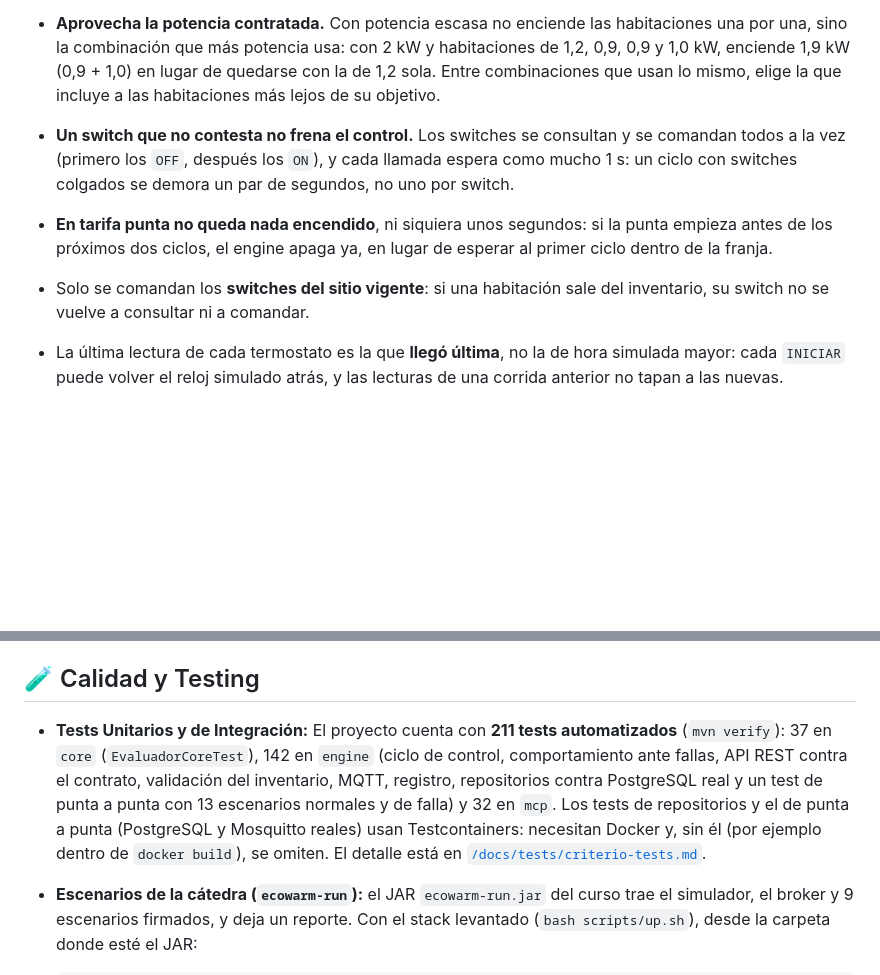
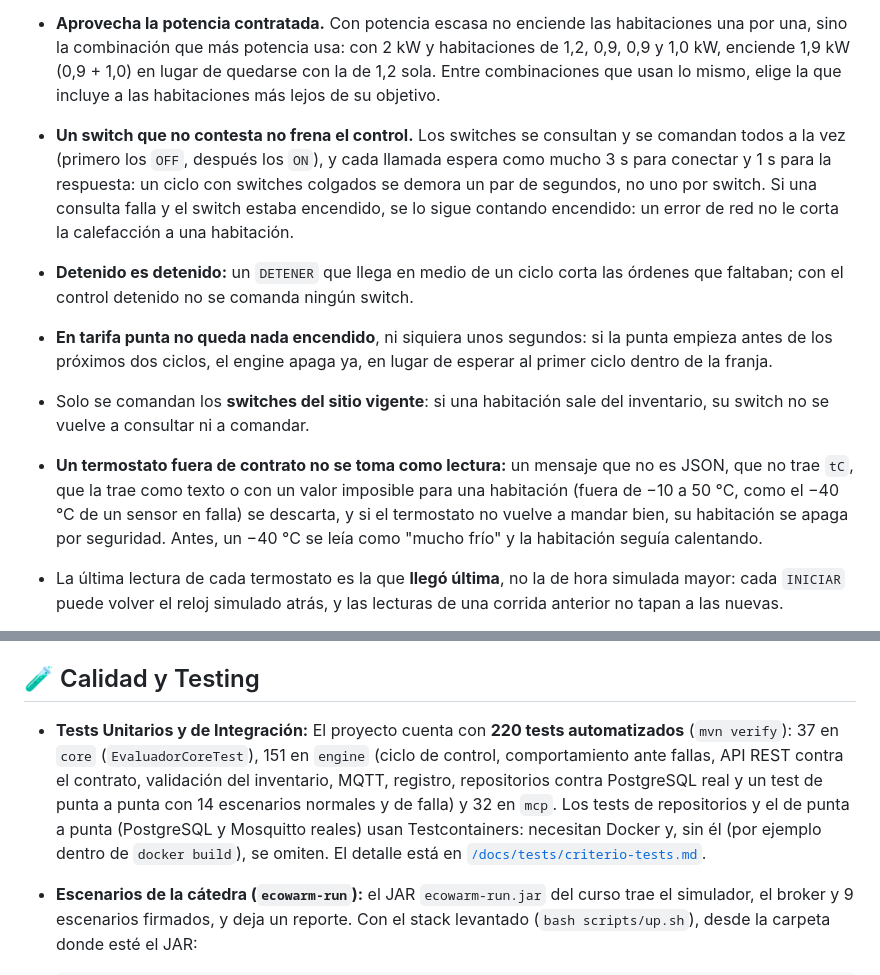
Before and after one commit to guzmanbarbatto/iiss-2026-grupo-3-vespertino, a Markdown page: README.md, 2 parts joined by grey strips. Rendered like a GitHub page; blank space fills up the shorter version.

```diff
--- a/README.md
+++ b/README.md
@@ -80,11 +80,15 @@ El sistema implementa un patrón **Fail-Safe** riguroso:
 
 * **Aprovecha la potencia contratada.** Con potencia escasa no enciende las habitaciones una por una, sino la combinación que más potencia usa: con 2 kW y habitaciones de 1,2, 0,9, 0,9 y 1,0 kW, enciende 1,9 kW (0,9 + 1,0) en lugar de quedarse con la de 1,2 sola. Entre combinaciones que usan lo mismo, elige la que incluye a las habitaciones más lejos de su objetivo.
 
-* **Un switch que no contesta no frena el control.** Los switches se consultan y se comandan todos a la vez (primero los `OFF`, después los `ON`), y cada llamada espera como mucho 1 s: un ciclo con switches colgados se demora un par de segundos, no uno por switch.
+* **Un switch que no contesta no frena el control.** Los switches se consultan y se comandan todos a la vez (primero los `OFF`, después los `ON`), y cada llamada espera como mucho 3 s para conectar y 1 s para la respuesta: un ciclo con switches colgados se demora un par de segundos, no uno por switch. Si una consulta falla y el switch estaba encendido, se lo sigue contando encendido: un error de red no le corta la calefacción a una habitación.
+
+* **Detenido es detenido:** un `DETENER` que llega en medio de un ciclo corta las órdenes que faltaban; con el control detenido no se comanda ningún switch.
 
 * **En tarifa punta no queda nada encendido**, ni siquiera unos segundos: si la punta empieza antes de los próximos dos ciclos, el engine apaga ya, en lugar de esperar al primer ciclo dentro de la franja.
 
 * Solo se comandan los **switches del sitio vigente**: si una habitación sale del inventario, su switch no se vuelve a consultar ni a comandar.
+
+* **Un termostato fuera de contrato no se toma como lectura:** un mensaje que no es JSON, que no trae `tC`, que la trae como texto o con un valor imposible para una habitación (fuera de −10 a 50 °C, como el −40 °C de un sensor en falla) se descarta, y si el termostato no vuelve a mandar bien, su habitación se apaga por seguridad. Antes, un −40 °C se leía como "mucho frío" y la habitación seguía calentando.
 
 * La última lectura de cada termostato es la que **llegó última**, no la de hora simulada mayor: cada `INICIAR` puede volver el reloj simulado atrás, y las lecturas de una corrida anterior no tapan a las nuevas.
 
@@ -105,7 +109,7 @@ El proyecto incluye un servidor **Model Context Protocol (MCP)** sobre HTTP + SS
 
 ## 🧪 Calidad y Testing
 
-* **Tests Unitarios y de Integración:** El proyecto cuenta con **211 tests automatizados** (`mvn verify`): 37 en `core` (`EvaluadorCoreTest`), 142 en `engine` (ciclo de control, comportamiento ante fallas, API REST contra el contrato, validación del inventario, MQTT, registro, repositorios contra PostgreSQL real y un test de punta a punta con 13 escenarios normales y de falla) y 32 en `mcp`. Los tests de repositorios y el de punta a punta (PostgreSQL y Mosquitto reales) usan Testcontainers: necesitan Docker y, sin él (por ejemplo dentro de `docker build`), se omiten. El detalle está en [`/docs/tests/criterio-tests.md`](docs/tests/criterio-tests.md).
+* **Tests Unitarios y de Integración:** El proyecto cuenta con **220 tests automatizados** (`mvn verify`): 37 en `core` (`EvaluadorCoreTest`), 151 en `engine` (ciclo de control, comportamiento ante fallas, API REST contra el contrato, validación del inventario, MQTT, registro, repositorios contra PostgreSQL real y un test de punta a punta con 14 escenarios normales y de falla) y 32 en `mcp`. Los tests de repositorios y el de punta a punta (PostgreSQL y Mosquitto reales) usan Testcontainers: necesitan Docker y, sin él (por ejemplo dentro de `docker build`), se omiten. El detalle está en [`/docs/tests/criterio-tests.md`](docs/tests/criterio-tests.md).
 
 * **Escenarios de la cátedra (`ecowarm-run`):** el JAR `ecowarm-run.jar` del curso trae el simulador, el broker y 9 escenarios firmados, y deja un reporte. Con el stack levantado (`bash scripts/up.sh`), desde la carpeta donde esté el JAR:
 
```
Also changed, not shown: docs/arquitectura/4mas1.md (+5 -3 lines), docs/arquitectura/VistaProcesosCiclo.png, docs/arquitectura/VistaProcesosHilos.png, 12 other files.
